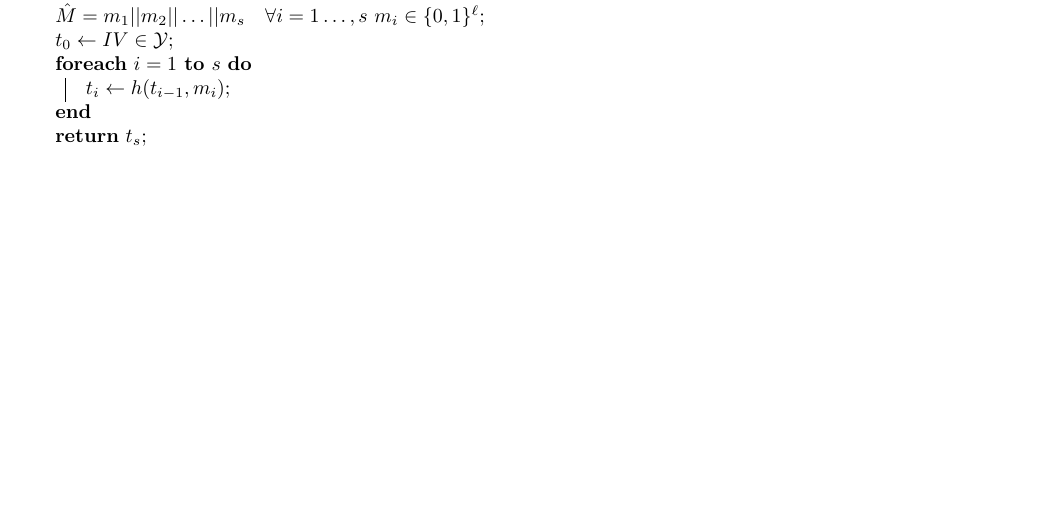
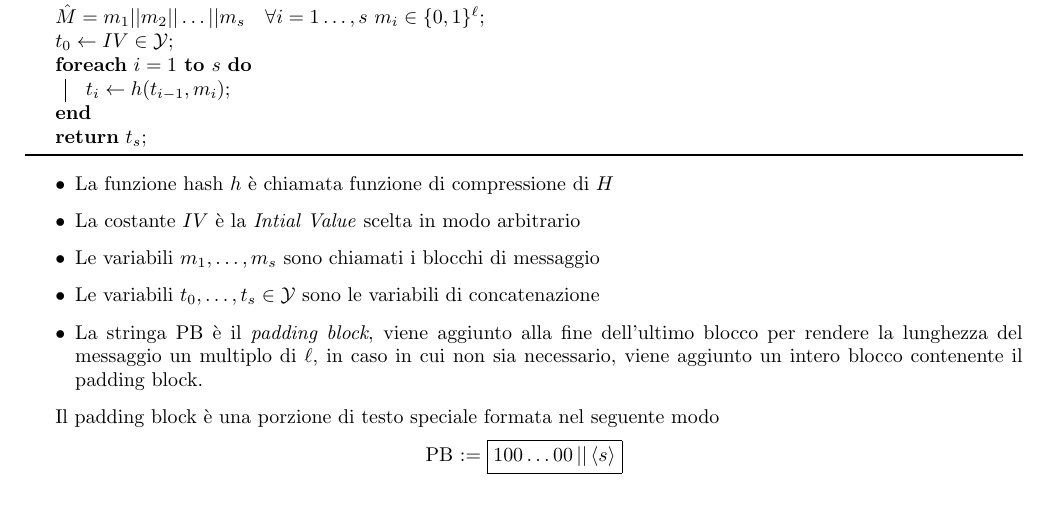
Before and after one commit to mirco0/AppuntiCrittografia, a LaTeX document (main.tex, which reads contents/hash_functions.tex): part of page 19 of 19 before the commit and part of page 19 of 20 after it, cut so that both start at the same text, the shorter picture padded with empty space. Compiled offline with pdfLaTeX.

Commit message:
Costruzione Merkle Damgard

```diff
--- a/contents/hash_functions.tex
+++ b/contents/hash_functions.tex
@@ -169,5 +169,17 @@ Quindi, opportune certe assunzioni, la proprietà di resistenza alle collisioni
 \vspace{1em}
 Passiamo ora alla descrizione del paradigma di \emph{Merkle-Damgård}. Questo paradigma permette di partire da funzioni hash $h: \mathcal{K} \times \mathcal{X} \to \mathcal{Y}$ con $\mathcal{X} = \{0,1\}^{\ell}$ e $\mathcal{K} = \mathcal{Y} = \{0,1\}^n$ con $\ell$ relativamente piccola. Partendo da una funzione $h$, come sopra e definendo una funzione $H$ definita su $(\{0,1\}^{\leq L}, \mathcal{K})$ funziona come segue
 
+\input{algorithms/markle_dam.tex}
 
-\input{algorithms/markle_dam.tex}
+\begin{itemize}
+    \item La funzione hash $h$ è chiamata funzione di compressione di $H$
+    \item La costante $IV$ è la \emph{Intial Value} scelta in modo arbitrario
+    \item Le variabili $m_1,\dots,m_s$ sono chiamati i blocchi di messaggio
+    \item Le variabili $t_0,\dots,t_s \in \mathcal{Y}$ sono le variabili di concatenazione
+    \item La stringa PB è il \emph{padding block}, viene aggiunto alla fine dell'ultimo blocco per rendere la lunghezza del messaggio un multiplo di $\ell$, in caso in cui non sia necessario, viene aggiunto un intero blocco contenente il padding block.
+\end{itemize}
+
+Il padding block è una porzione di testo speciale formata nel seguente modo
+\begin{center}
+    PB $:= \boxed{ 100\dots 00 \, || \, \langle s \rangle }$
+\end{center}
```
